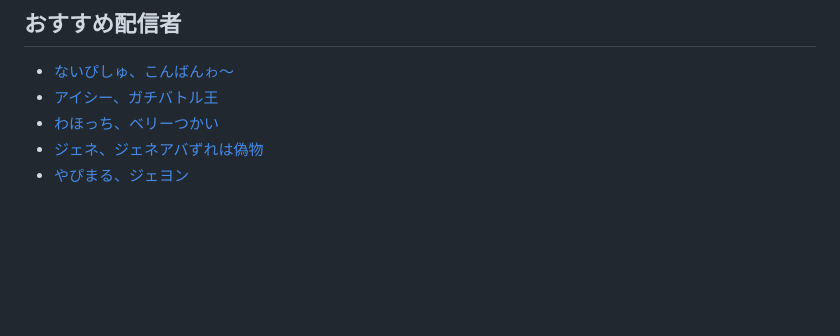
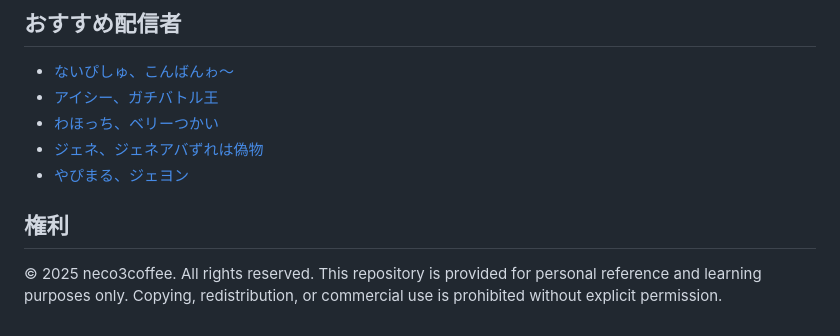
Before and after one commit to neco3coffee/exit_cheat_bs, a Markdown page: README.md, the part around the change. Rendered like a GitHub page; blank space fills up the shorter version.

Commit message:
README.mdに使用の禁止を明記

```diff
--- a/README.md
+++ b/README.md
@@ -134,3 +134,9 @@ npmキャッシュ: npm cache clean --force
 - [わほっち、ベリーつかい](https://www.youtube.com/@-Wahochi)
 - [ジェネ、ジェネアバずれは偽物](https://www.youtube.com/@Jene_Azure)
 - [やぴまる、ジェヨン](https://www.youtube.com/@YAPIMARU)
+
+
+## 権利
+© 2025 neco3coffee. All rights reserved.
+This repository is provided for personal reference and learning purposes only.
+Copying, redistribution, or commercial use is prohibited without explicit permission.
```
